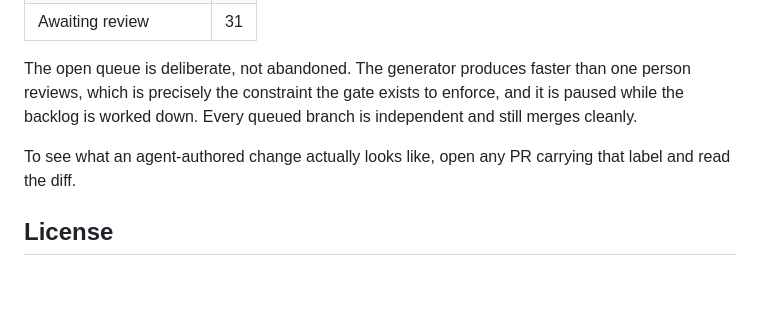
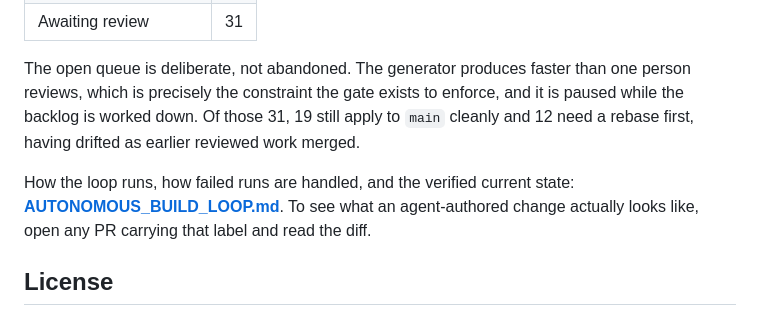
Before and after one commit to huntermixhunter/D.A.T.A, a Markdown page: README.md, the part around the change. Drawn GitHub-style; blank space fills up the shorter version.

```diff
--- a/README.md
+++ b/README.md
@@ -346,11 +346,14 @@ in the history. The record so far:
 
 The open queue is deliberate, not abandoned. The generator produces faster than
 one person reviews, which is precisely the constraint the gate exists to enforce,
-and it is paused while the backlog is worked down. Every queued branch is
-independent and still merges cleanly.
+and it is paused while the backlog is worked down. Of those 31, 19 still apply to
+`main` cleanly and 12 need a rebase first, having drifted as earlier reviewed work
+merged.
 
-To see what an agent-authored change actually looks like, open any PR carrying
-that label and read the diff.
+How the loop runs, how failed runs are handled, and the verified current state:
+**[AUTONOMOUS_BUILD_LOOP.md](AUTONOMOUS_BUILD_LOOP.md)**. To see what an
+agent-authored change actually looks like, open any PR carrying that label and
+read the diff.
 
 ## License
 
```
Also changed, not shown: AUTONOMOUS_BUILD_LOOP.md (added, +97 -0 lines).
